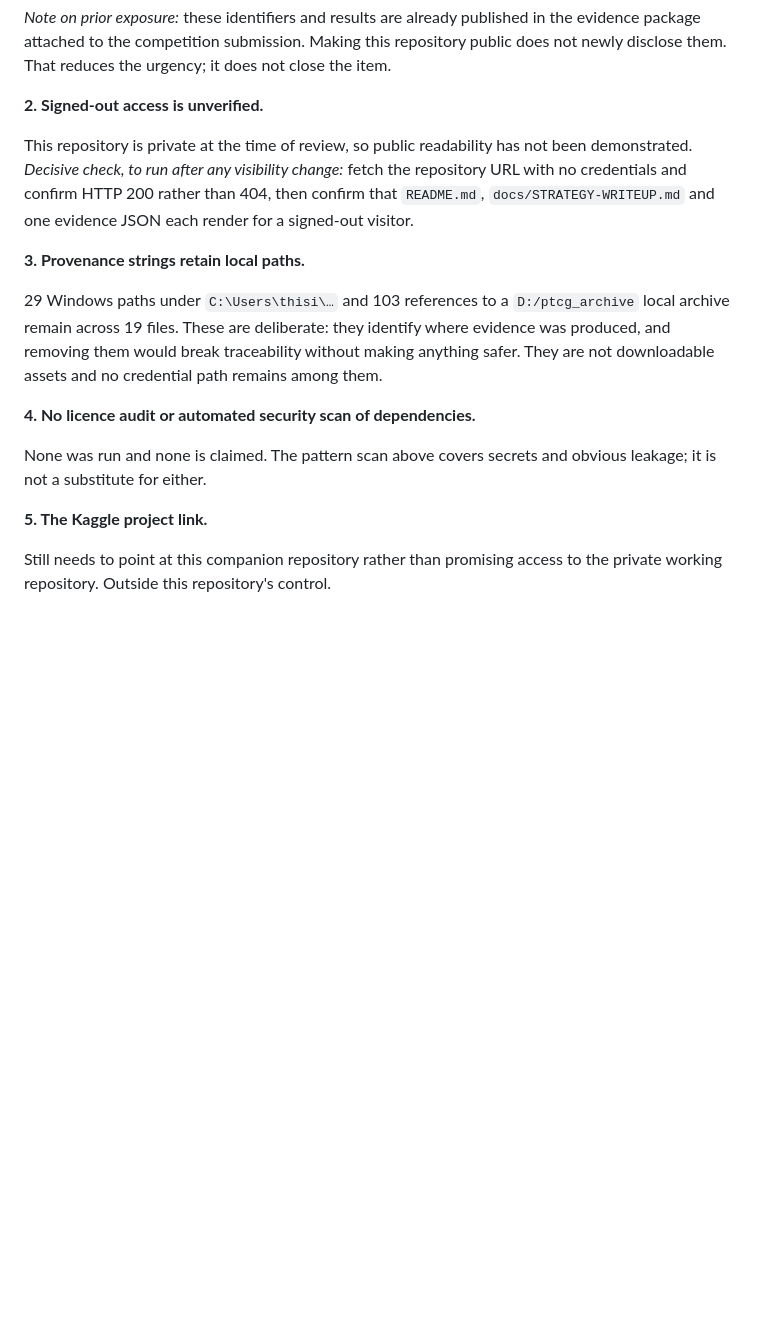
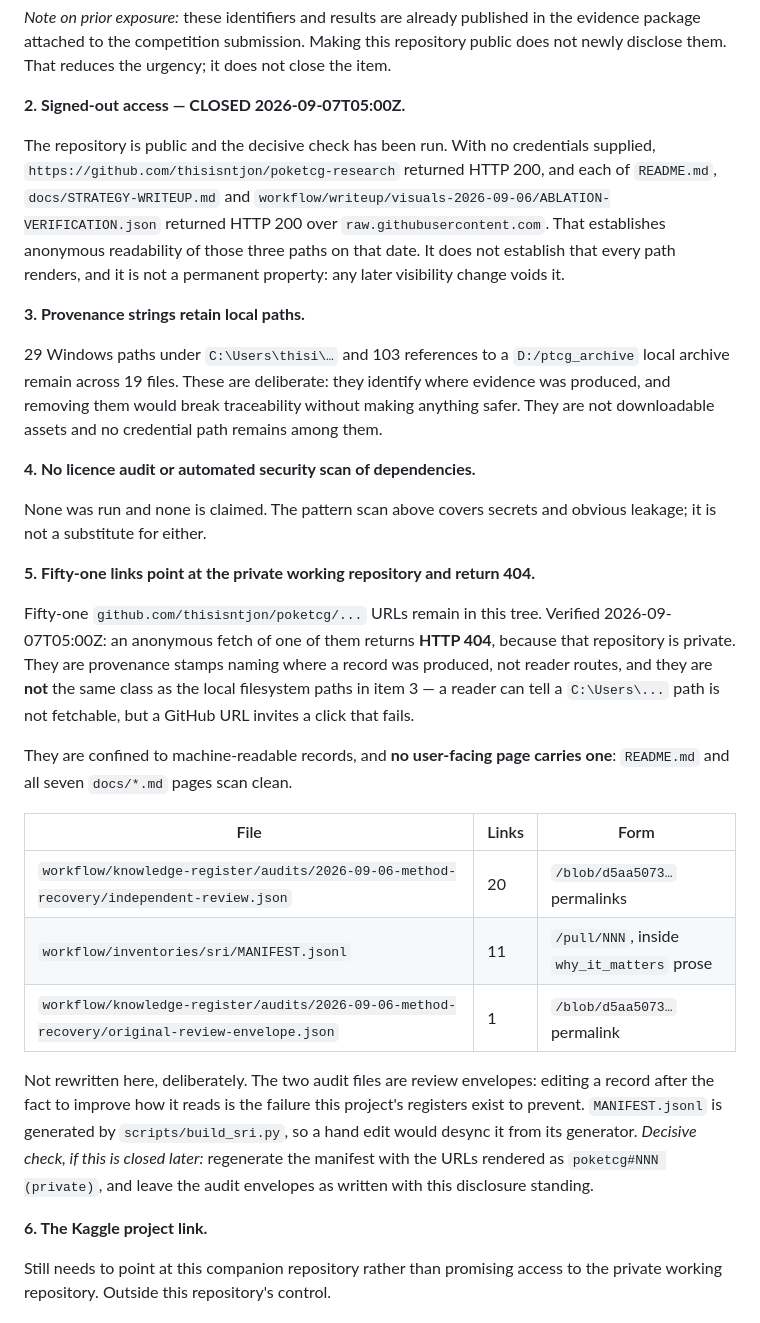
Before and after one commit to thisisntjon/poketcg-research, a Markdown page: docs/RELEASE-REVIEW.md, the part around the change. Drawn GitHub-style; blank space fills up the shorter version.

Commit message:
docs: correct the scan transcript and disclose 51 dead private-repo links (#2)
Two documentation defects found by running what the docs tell a reader to run.

REPRODUCING.md documented the plain retraction_scan.py run as "exits 1 with 10
hits" over "the two pages" that deliberately quote the superseded values. Measured
on this tree: exit 1, 15 hits, across four pages (README.md, docs/EVIDENCE-MAP.md,
docs/RELEASE-REVIEW.md and REPRODUCING.md itself). The 10 was the file count
bleeding into the hit count, and the page count went stale as the docs grew. Both
corrected; re-verified after this edit, still 15 hits across those four files.

RELEASE-REVIEW.md gains open item 5: 51 github.com/thisisntjon/poketcg/... URLs
remain in the tree and return HTTP 404 anonymously, since that repository is
private. Verified 2026-09-07T05:00Z. They are confined to three machine-readable
records (independent-review.json 20, MANIFEST.jsonl 11, original-review-envelope
.json 1); README.md and all seven docs/*.md pages scan clean. Disclosed rather
than rewritten: the two audit files are review envelopes, and MANIFEST.jsonl is
generated by build_sri.py, so a hand edit would desync it from its generator.

Open item 2 (signed-out access) closed with evidence: the repository page and
three named paths each returned HTTP 200 with no credentials, 2026-09-07T05:00Z.


Claude-Session: https://claude.ai/code/session_01DiMXvrDkH6sANfRMFm69qo

Co-authored-by: Claude Opus 5 (1M context) <noreply@anthropic.com>

```diff
--- a/docs/RELEASE-REVIEW.md
+++ b/docs/RELEASE-REVIEW.md
@@ -93,13 +93,15 @@ reading the page; it is not delegated.
 evidence package attached to the competition submission. Making this repository public
 does not newly disclose them. That reduces the urgency; it does not close the item.
 
-**2. Signed-out access is unverified.**
+**2. Signed-out access — CLOSED 2026-09-07T05:00Z.**
 
-This repository is private at the time of review, so public readability has not been
-demonstrated. *Decisive check, to run after any visibility change:* fetch the repository
-URL with no credentials and confirm HTTP 200 rather than 404, then confirm that
-`README.md`, `docs/STRATEGY-WRITEUP.md` and one evidence JSON each render for a
-signed-out visitor.
+The repository is public and the decisive check has been run. With no credentials
+supplied, `https://github.com/thisisntjon/poketcg-research` returned HTTP 200, and each
+of `README.md`, `docs/STRATEGY-WRITEUP.md` and
+`workflow/writeup/visuals-2026-09-06/ABLATION-VERIFICATION.json` returned HTTP 200 over
+`raw.githubusercontent.com`. That establishes anonymous readability of those three paths
+on that date. It does not establish that every path renders, and it is not a permanent
+property: any later visibility change voids it.
 
 **3. Provenance strings retain local paths.**
 
@@ -113,7 +115,32 @@ They are not downloadable assets and no credential path remains among them.
 None was run and none is claimed. The pattern scan above covers secrets and obvious
 leakage; it is not a substitute for either.
 
-**5. The Kaggle project link.**
+**5. Fifty-one links point at the private working repository and return 404.**
+
+Fifty-one `github.com/thisisntjon/poketcg/...` URLs remain in this tree. Verified
+2026-09-07T05:00Z: an anonymous fetch of one of them returns **HTTP 404**, because that
+repository is private. They are provenance stamps naming where a record was produced,
+not reader routes, and they are **not** the same class as the local filesystem paths in
+item 3 — a reader can tell a `C:\Users\...` path is not fetchable, but a GitHub URL
+invites a click that fails.
+
+They are confined to machine-readable records, and **no user-facing page carries one**:
+`README.md` and all seven `docs/*.md` pages scan clean.
+
+| File | Links | Form |
+|---|---|---|
+| `workflow/knowledge-register/audits/2026-09-06-method-recovery/independent-review.json` | 20 | `/blob/d5aa5073…` permalinks |
+| `workflow/inventories/sri/MANIFEST.jsonl` | 11 | `/pull/NNN`, inside `why_it_matters` prose |
+| `workflow/knowledge-register/audits/2026-09-06-method-recovery/original-review-envelope.json` | 1 | `/blob/d5aa5073…` permalink |
+
+Not rewritten here, deliberately. The two audit files are review envelopes: editing a
+record after the fact to improve how it reads is the failure this project's registers
+exist to prevent. `MANIFEST.jsonl` is generated by `scripts/build_sri.py`, so a hand
+edit would desync it from its generator. *Decisive check, if this is closed later:*
+regenerate the manifest with the URLs rendered as `poketcg#NNN (private)`, and leave the
+audit envelopes as written with this disclosure standing.
+
+**6. The Kaggle project link.**
 
 Still needs to point at this companion repository rather than promising access to the
 private working repository. Outside this repository's control.
```
Also changed, not shown: docs/REPRODUCING.md (+8 -6 lines).
